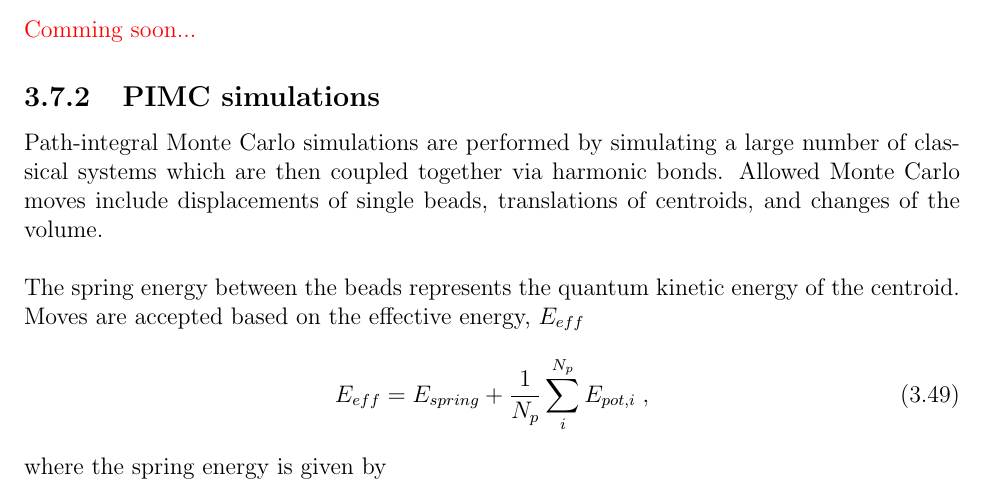
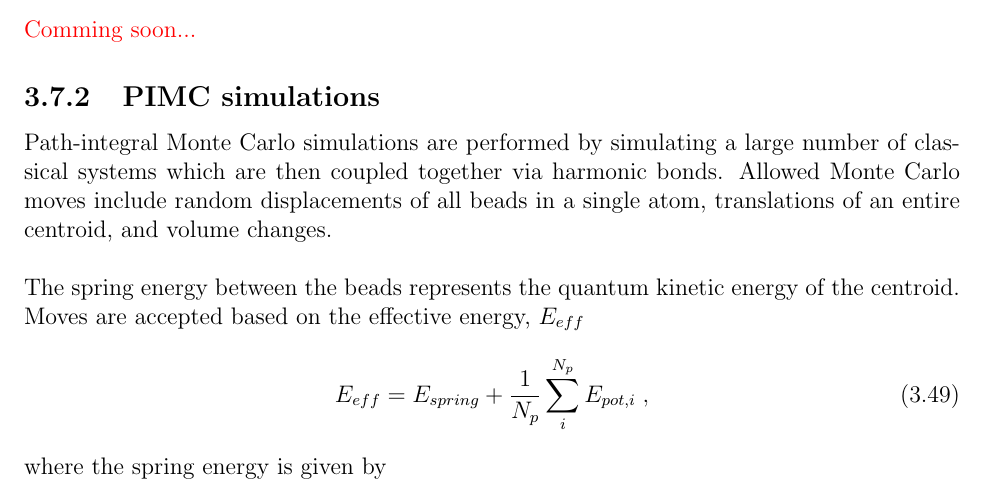
Before and after one commit to kratman/LICHEM_QMMM, a LaTeX thesis (src/manual.tex): part of page 32 of 34, cut so that both start at the same text. Compiled offline with pdfLaTeX; a LaTeX package or settings file that is missing is left out.

Commit message:
Improved PIMC moves

```diff
--- a/src/manual.tex
+++ b/src/manual.tex
@@ -1529,8 +1529,8 @@ the number of atoms.
 Path-integral Monte Carlo simulations are performed by simulating a large
 number of classical systems which are then coupled together via harmonic
 bonds.
-Allowed Monte Carlo moves include displacements of single beads, translations
-of centroids, and changes of the volume. \\
+Allowed Monte Carlo moves include random displacements of all beads in a
+single atom, translations of an entire centroid, and volume changes. \\
 
 The spring energy between the beads represents the quantum kinetic energy of
 the centroid.
```
Also changed, not shown: 2 other files.
